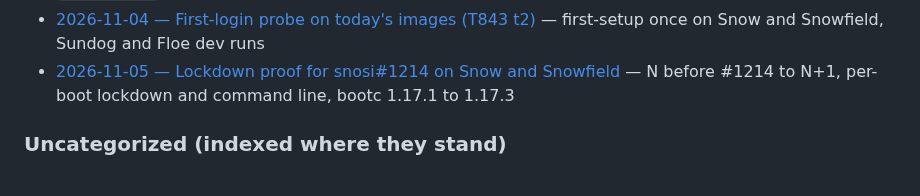
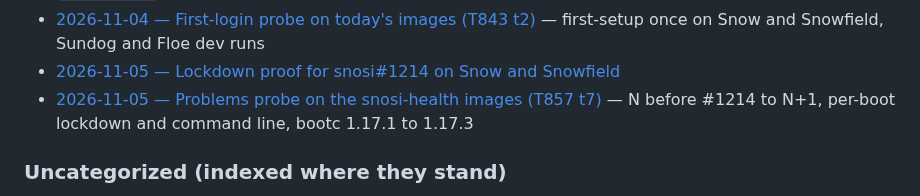
Before and after one commit to frostyard/lab, a Markdown page: docs/README.md, the part around the change. GitHub-like rendering.

Commit message:
docs(plans): problems probe runs, results and boot time (T857 t7)

```diff
--- a/docs/README.md
+++ b/docs/README.md
@@ -67,6 +67,7 @@ Org-wide decisions binding this repo: [org-adrs.md](org-adrs.md).
 - [2026-11-04 — First-login probe on today's images (T843 t2)](plans/2026-11-04-first-login-probe-runs.md)
   — first-setup once on Snow and Snowfield, Sundog and Floe dev runs
 - [2026-11-05 — Lockdown proof for snosi#1214 on Snow and Snowfield](plans/2026-11-05-lockdown-1214-lifecycle-runs.md)
+- [2026-11-05 — Problems probe on the snosi-health images (T857 t7)](plans/2026-11-05-problems-probe-runs.md)
   — N before #1214 to N+1, per-boot lockdown and command line, bootc 1.17.1 to 1.17.3
 
 ### Uncategorized (indexed where they stand)
```
Also changed, not shown: docs/plans/2026-11-05-problems-probe-runs.md (added, +145 -0 lines).
